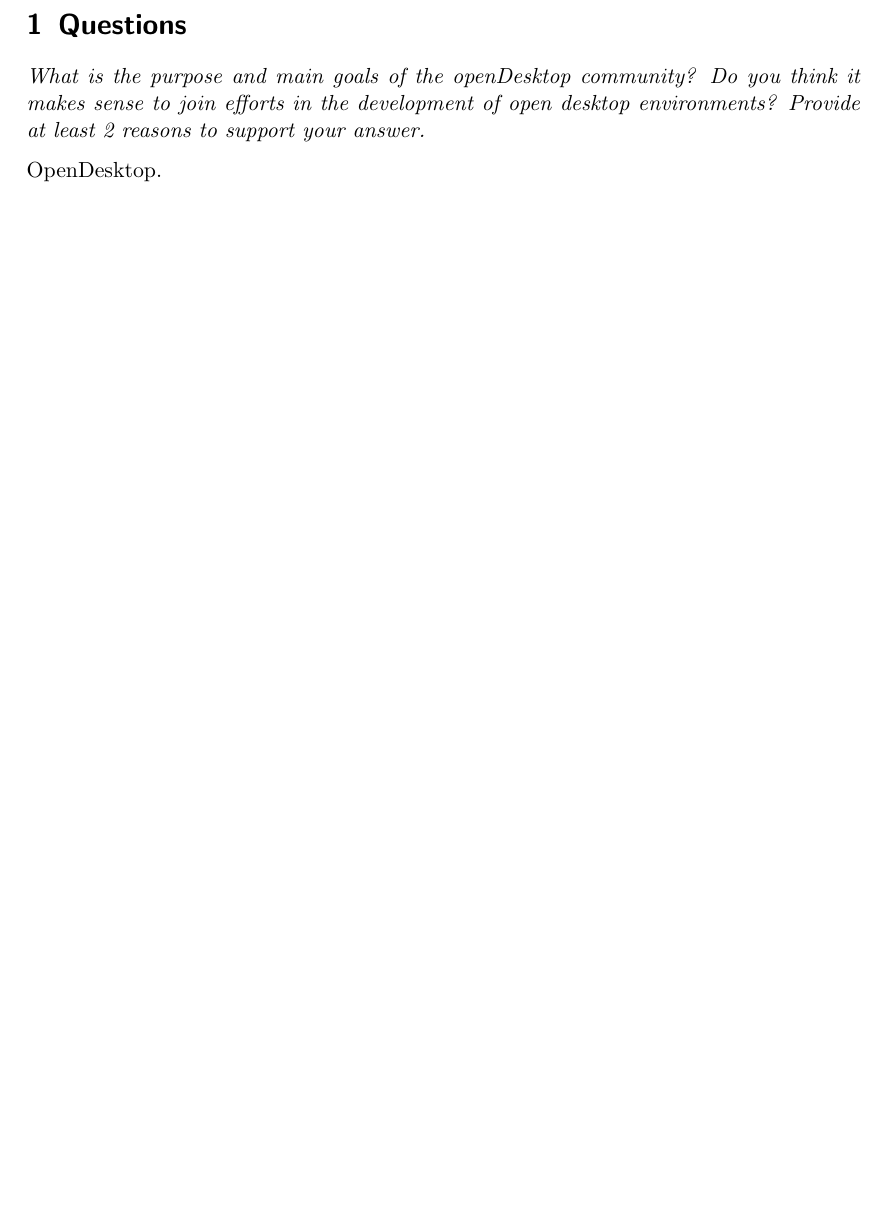
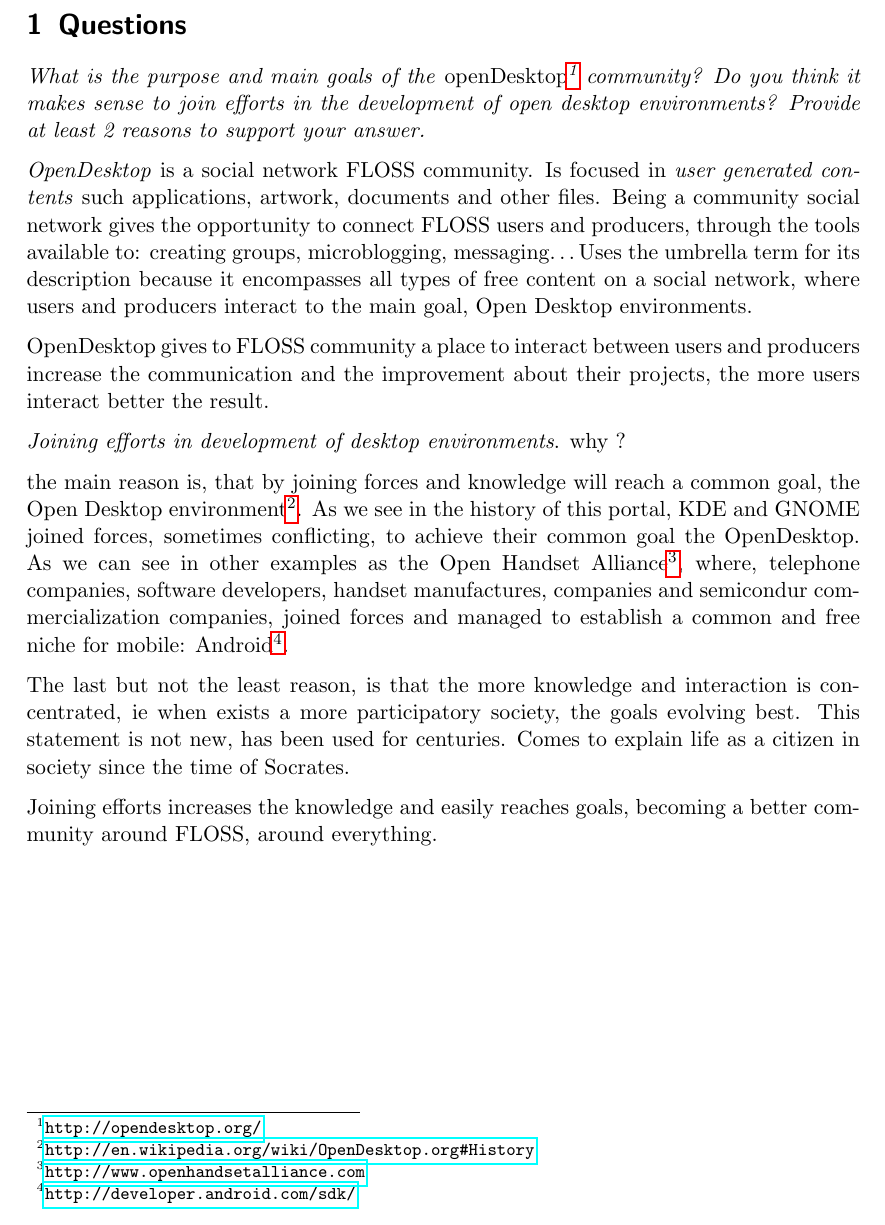
Before and after one commit to pombredanne/mswl-project-management, a LaTeX problem sheet (exercises/003-open-desktop-goals.tex): part of page 2 of 2, cut so that both start at the same text, the shorter picture padded with empty space. Compiled offline with pdfLaTeX.

Commit message:
OpenDesktop Community exercise.

```diff
--- a/exercises/003-open-desktop-goals.tex
+++ b/exercises/003-open-desktop-goals.tex
@@ -40,8 +40,18 @@
 
 \section{Questions}
 
-\emph{What is the purpose and main goals of the openDesktop community? Do you think it makes sense to join efforts in the development of open desktop environments? Provide at least 2 reasons to support your answer.}
+\emph{What is the purpose and main goals of the \emph{openDesktop}\footnote{\url{http://opendesktop.org/}} community? Do you think it makes sense to join efforts in the development of open desktop environments? Provide at least 2 reasons to support your answer.}
 
-OpenDesktop. % TBC
+\par \emph{OpenDesktop} is a social network FLOSS community. Is focused in \emph{user generated contents} such applications, artwork, documents and other files. Being a community social network gives the opportunity to connect FLOSS users and producers, through the tools available to: creating groups, microblogging, messaging\ldots Uses the umbrella term for its description because it encompasses all types of free content on a social network, where users and producers interact to the main goal, Open Desktop environments.
+
+\par OpenDesktop gives to FLOSS community a place to interact between users and producers increase the communication and the improvement about their projects, the more users interact better the result.
+
+\par \emph{Joining efforts in development of desktop environments}. why ?
+
+\par the main reason is, that by joining forces and knowledge will reach a common goal, the Open Desktop environment\footnote{\url{http://en.wikipedia.org/wiki/OpenDesktop.org\#History}}. As we see in the history of this portal, KDE and GNOME joined forces, sometimes conflicting, to achieve their common goal the OpenDesktop. As we can see in other examples as the Open Handset Alliance\footnote{\url{http://www.openhandsetalliance.com}}, where, telephone companies, software developers, handset manufactures, companies and semicondur commercialization companies, joined forces and managed to establish a common and free niche for mobile: Android\footnote{\url{http://developer.android.com/sdk/}}.
+
+\par The last but not the least reason, is that the more knowledge and interaction is concentrated, ie when exists a more participatory society, the goals evolving best. This statement is not new, has been used for centuries. Comes to explain life as a citizen in society since the time of Socrates.
+
+\par Joining efforts increases the knowledge and easily reaches goals, becoming a better community around FLOSS, around everything.
 
 \end{document}
```
